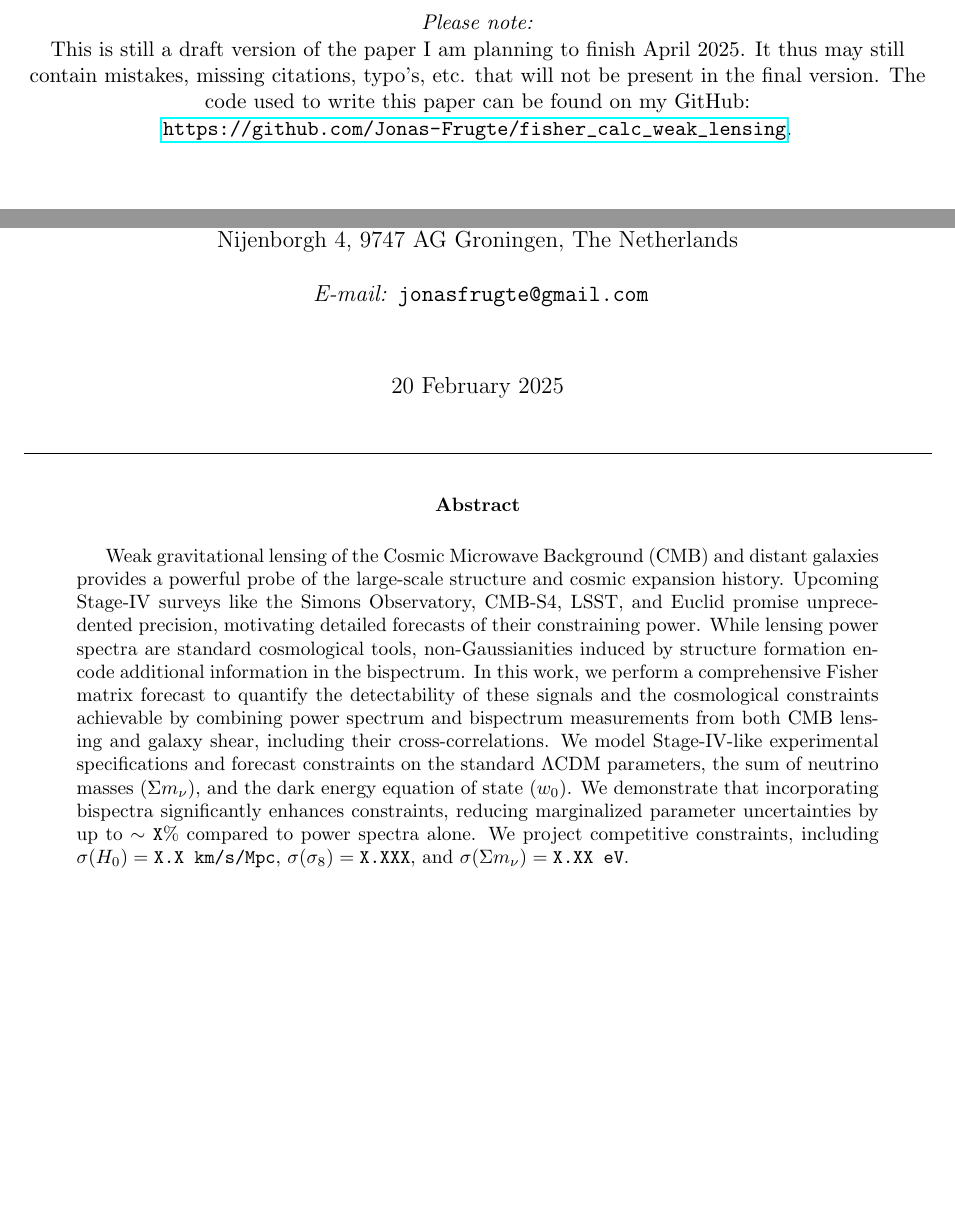
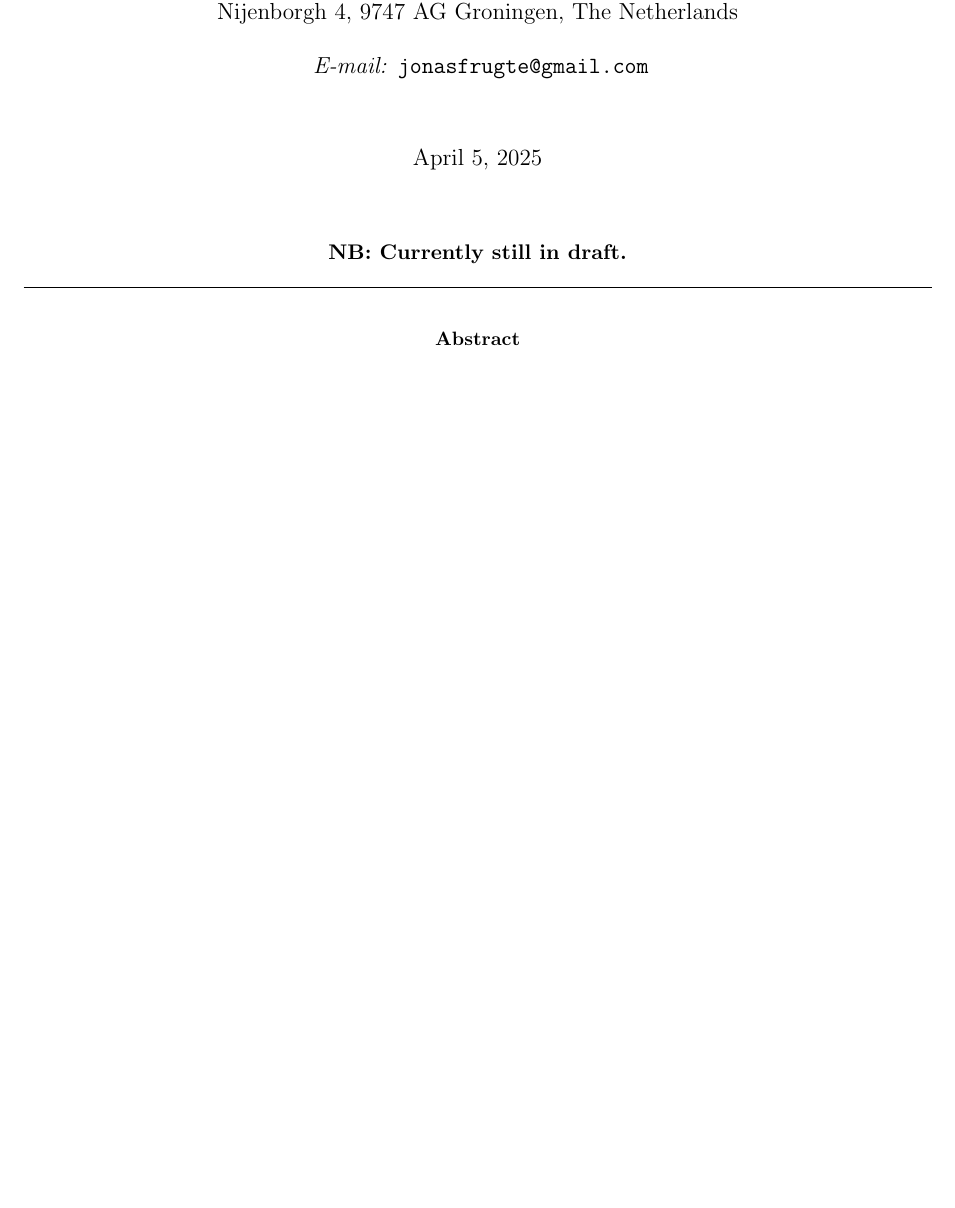
Before and after one commit to Jonas-Frugte/fisher_calc_weak_lensing, a LaTeX paper (paper/paper_draft.tex): two parts of pages 1 and 2 of 25 before the commit and part of page 1 of 24 after it, the two joined at a grey line, cut at the place of the change, the shorter picture padded with empty space. Compiled offline with pdfLaTeX.

Commit message:
paper changes

```diff
--- a/paper/paper.tex
+++ b/paper/paper_draft.tex
@@ -60,14 +60,9 @@
 \affil[2]{Van Swinderen Institute for Particle Physics and Gravity, University of Groningen, Nijenborgh 4, 9747 AG Groningen, The Netherlands}
 \affil[ ]{}
 \affil[ ]{\textit{E-mail:} \texttt{jonasfrugte@gmail.com}}
-
-\date{20 February 2025} % Removes the default date
+ % Removes the default date
 
 \begin{document}
-\begin{center}
-    \textit{Please note:}\\ This is still a draft version of the paper I am planning to finish April 2025. It thus may still contain mistakes, missing citations, typo's, etc. that will not be present in the final version. The code used to write this paper can be found on my GitHub: \url{https://github.com/Jonas-Frugte/fisher_calc_weak_lensing}.
-\end{center}
-\pagebreak
 \maketitle
 
 % \textbf{
@@ -80,10 +75,14 @@
 %     20 February 2025
 %     }\\
 % \vspace{0.5cm}
+
+\begin{center}
+    \textbf{NB: Currently still in draft.}
+\end{center}
 \hrule
 
 \begin{abstract}
-    Weak gravitational lensing of the Cosmic Microwave Background (CMB) and distant galaxies provides a powerful probe of the large-scale structure and cosmic expansion history. Upcoming Stage-IV surveys like the Simons Observatory, CMB-S4, LSST, and Euclid promise unprecedented precision, motivating detailed forecasts of their constraining power. While lensing power spectra are standard cosmological tools, non-Gaussianities induced by structure formation encode additional information in the bispectrum. In this work, we perform a comprehensive Fisher matrix forecast to quantify the detectability of these signals and the cosmological constraints achievable by combining power spectrum and bispectrum measurements from both CMB lensing and galaxy shear, including their cross-correlations. We model Stage-IV-like experimental specifications and forecast constraints on the standard $\Lambda$CDM parameters, the sum of neutrino masses ($\Sigma m_\nu$), and the dark energy equation of state ($w_0$). We demonstrate that incorporating bispectra significantly enhances constraints, reducing marginalized parameter uncertainties by up to $\sim \texttt{X}\%$ compared to power spectra alone. We project competitive constraints, including $\sigma(H_0) = \texttt{X.X~km/s/Mpc}$, $\sigma(\sigma_8) = \texttt{X.XXX}$, and $\sigma(\Sigma m_\nu) = \texttt{X.XX~eV}$.
+    % Weak gravitational lensing of the Cosmic Microwave Background (CMB) and distant galaxies provides a powerful probe of the large-scale structure and cosmic expansion history. Upcoming Stage-IV surveys like the Simons Observatory, CMB-S4, LSST, and Euclid promise unprecedented precision, motivating detailed forecasts of their constraining power. While lensing power spectra are standard cosmological tools, non-Gaussianities induced by structure formation encode additional information in the bispectrum. In this work, we perform a comprehensive Fisher matrix forecast to quantify the detectability of these signals and the cosmological constraints achievable by combining power spectrum and bispectrum measurements from both CMB lensing and galaxy shear, including their cross-correlations. We model Stage-IV-like experimental specifications and forecast constraints on the standard $\Lambda$CDM parameters, the sum of neutrino masses ($\Sigma m_\nu$), and the dark energy equation of state ($w_0$). We demonstrate that incorporating bispectra significantly enhances constraints, reducing marginalized parameter uncertainties by up to $\sim \texttt{X}\%$ compared to power spectra alone. We project competitive constraints, including $\sigma(H_0) = \texttt{X.X~km/s/Mpc}$, $\sigma(\sigma_8) = \texttt{X.XXX}$, and $\sigma(\Sigma m_\nu) = \texttt{X.XX~eV}$.
     \end{abstract}
 \pagebreak
 %\tableofcontents
```
Also changed, not shown: paper/paper.pdf (deleted), paper/paper_draft.pdf (added), paper/paper_draft.tex (2 more changed lines), 2 other files.
